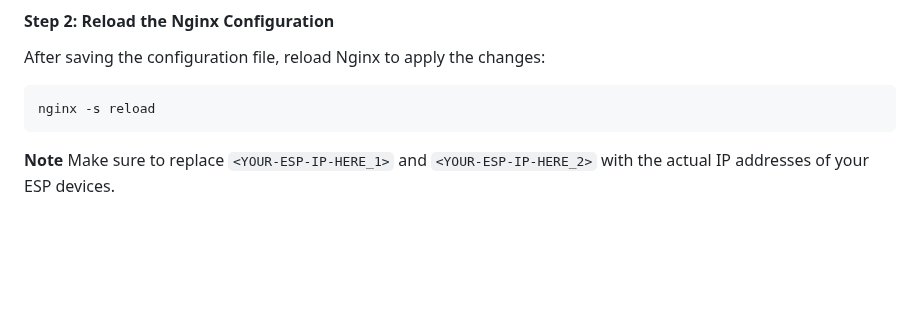
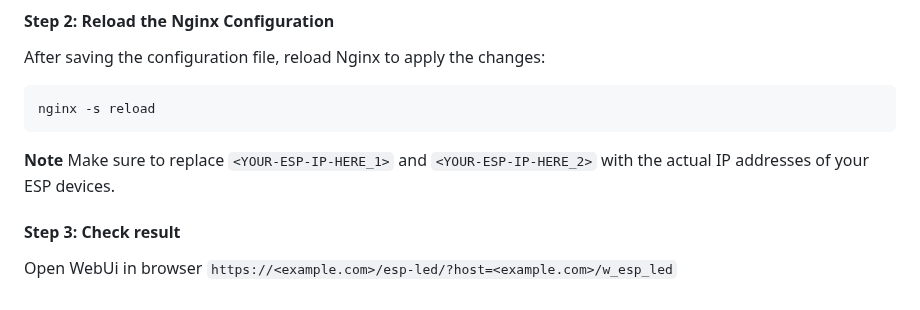
Before and after one commit to DrA1ex/esp_led, a Markdown page: README.md, the part around the change. Rendered like a GitHub page; blank space fills up the shorter version.

```diff
--- a/README.md
+++ b/README.md
@@ -100,3 +100,7 @@ nginx -s reload
 
 **Note**
 Make sure to replace `<YOUR-ESP-IP-HERE_1>` and `<YOUR-ESP-IP-HERE_2>` with the actual IP addresses of your ESP devices.
+
+#### Step 3: Check result
+
+Open WebUi in browser `https://<example.com>/esp-led/?host=<example.com>/w_esp_led`
```
